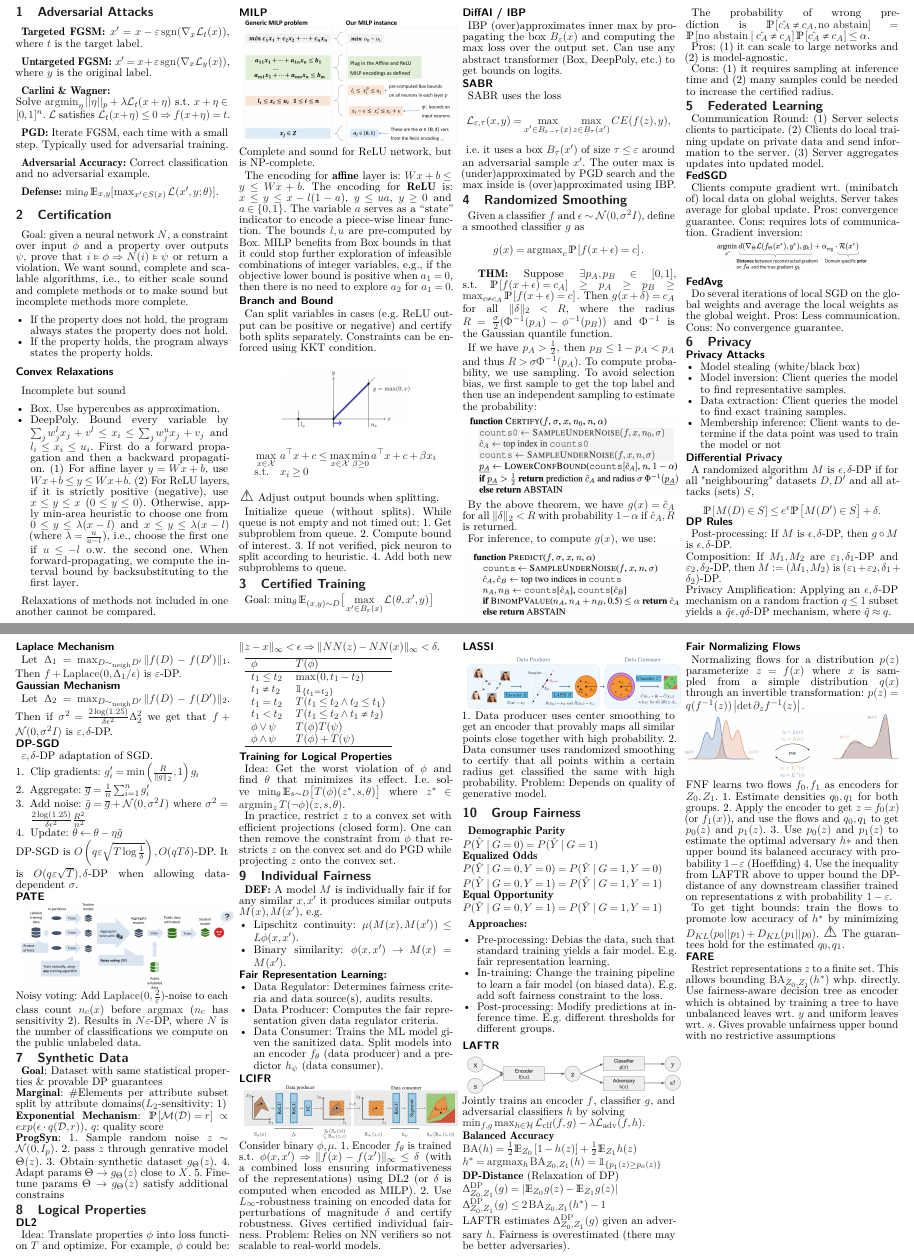
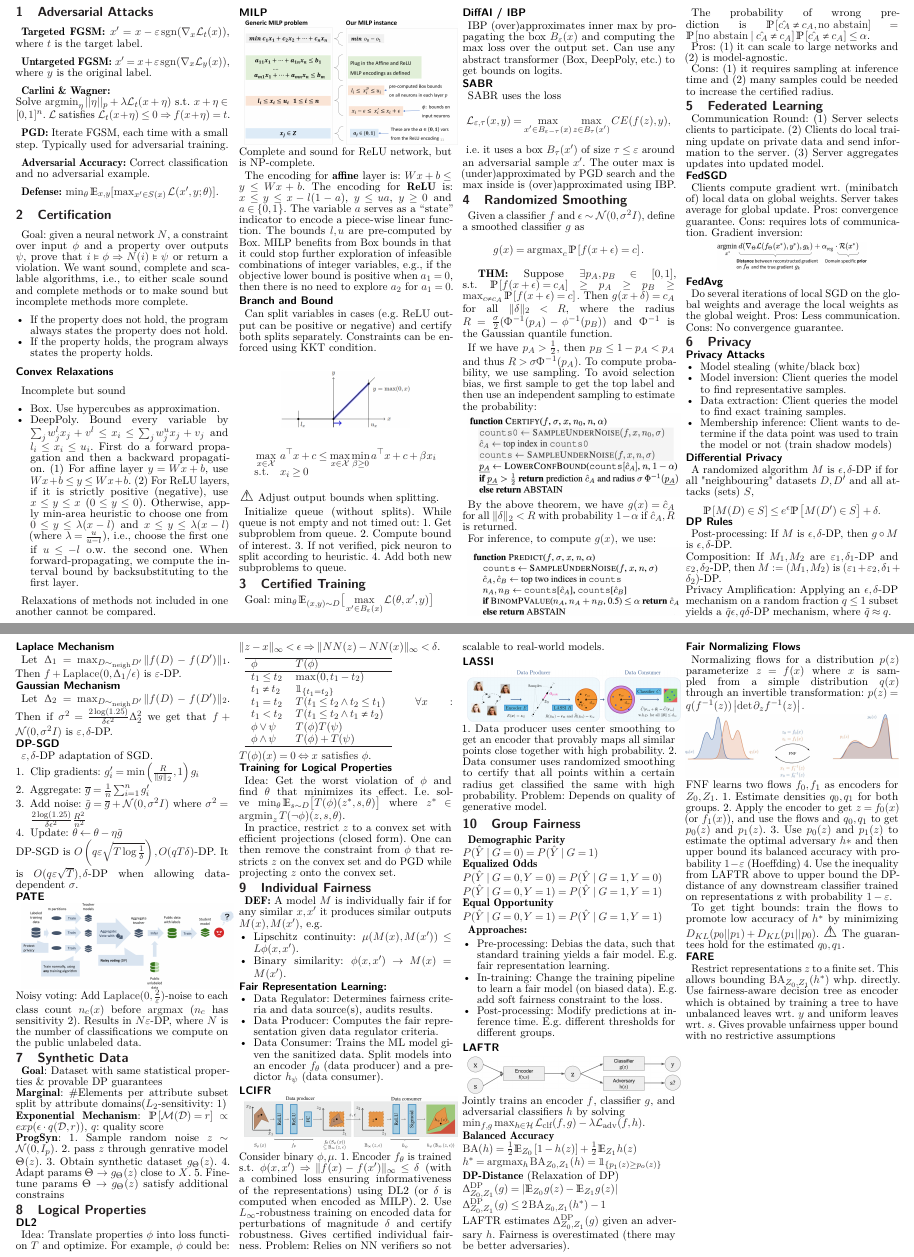
Before and after one commit to fhehli/rtai-cheatsheet, a LaTeX document (main.tex, which reads chapters/logic.tex, chapters/privacy.tex): two parts of pages 1 and 2 of 2, joined at a grey line, cut so that both start at the same text. Compiled offline with pdfLaTeX.

Commit message:
Add two minor additions

```diff
--- a/chapters/logic.tex
+++ b/chapters/logic.tex
@@ -25,6 +25,7 @@ For example, $\phi$ could be: $\|z-x\|_{\infty}<\epsilon \Rightarrow \|NN(z)-NN(
     \hline
 \end{tabular}
 \vspace*{1mm}
+$\forall x: T(\phi)(x) = 0 \Leftrightarrow x\ \text{satisfies}\ \phi$.
 
 \subsection*{Training for Logical Properties}
 Idea: Get the worst violation of $\phi$ and find $\theta$ that minimizes its effect. I.e. solve {$\min_\theta\mathbb{E}_{s \sim D} \big[ T(\phi)(z^*, s, \theta) \big]$} where {$z^* \in \argmin_z T(\lnot \phi)(z, s, \theta)$}.
--- a/chapters/privacy.tex
+++ b/chapters/privacy.tex
@@ -5,7 +5,7 @@
     \item Model inversion: Client queries the model to find representative samples.
     \item Data extraction: Client queries the model to find exact training samples.
     \item Membership inference: Client wants to determine if the data
-          point was used to train the model or not
+          point was used to train the model or not (train shadow models)
 \end{itemize}
 
 \subsection*{Differential Privacy}
```
